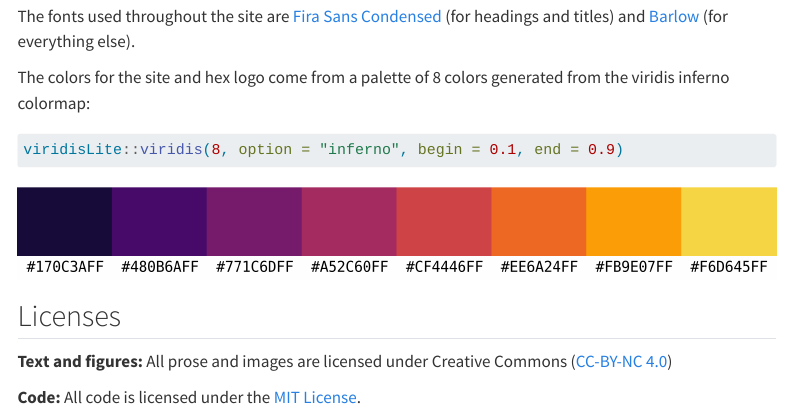
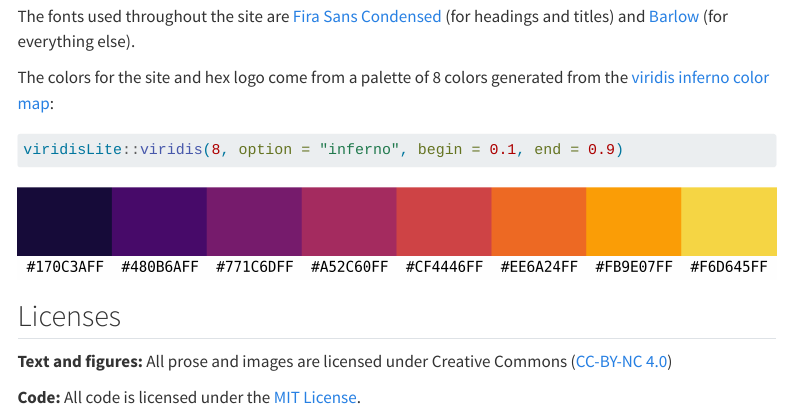
Before and after one commit to bigdataforsocialjustice/PH7534SP25, a Quarto document (README.qmd): the page in a window 1100 px wide, from 1660 px down. Rendered offline with R 4.5, knitr and Pandoc in place of Quarto, with nearby package versions; drawn as R Markdown's standard HTML page in place of the format the file asks for; some code elsewhere in the file could not run offline; menus at the side of the page are left out.

Commit message:
Add link to viridis

````diff
--- a/README.qmd
+++ b/README.qmd
@@ -78,7 +78,7 @@
 
 The fonts used throughout the site are [Fira Sans Condensed](https://fonts.google.com/specimen/Fira+Sans+Condensed) (for headings and titles) and [Barlow](https://fonts.google.com/specimen/Barlow) (for everything else).
 
-The colors for the site and hex logo come from a palette of 8 colors generated from the viridis inferno colormap:
+The colors for the site and hex logo come from a palette of 8 colors generated from the [viridis inferno color map](https://cran.r-project.org/web/packages/viridis/vignettes/intro-to-viridis.html#the-color-scales):
 
 ```{r inferno-fake, eval=FALSE}
 viridisLite::viridis(8, option = "inferno", begin = 0.1, end = 0.9)
````
Also changed, not shown: README.md, 1 other file.
